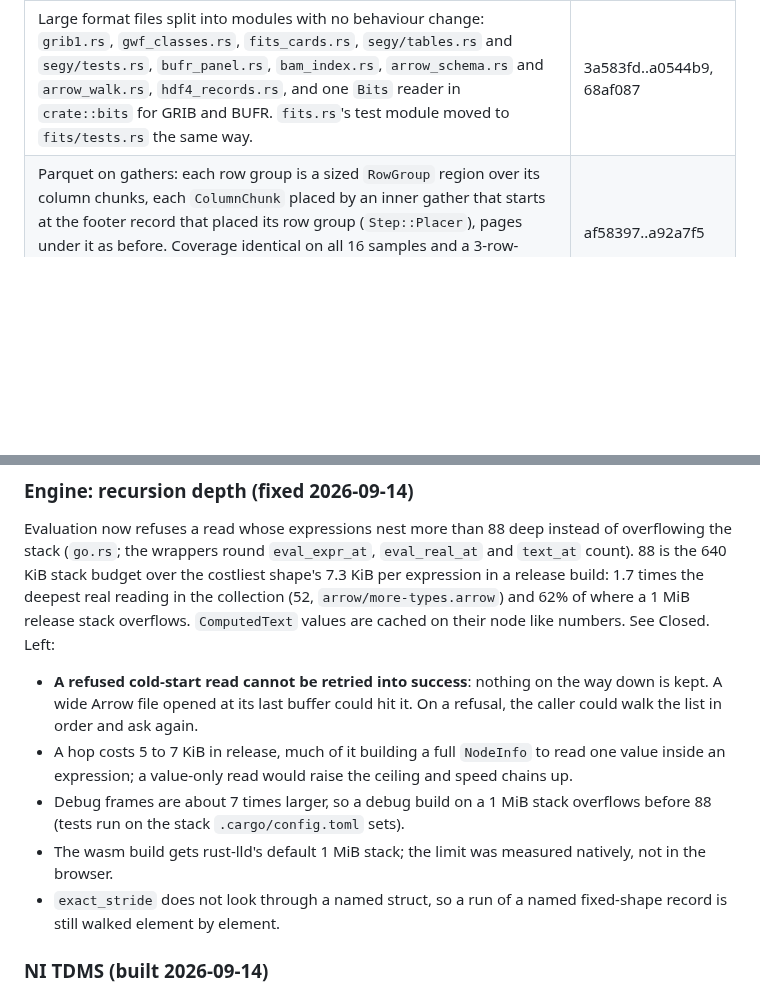
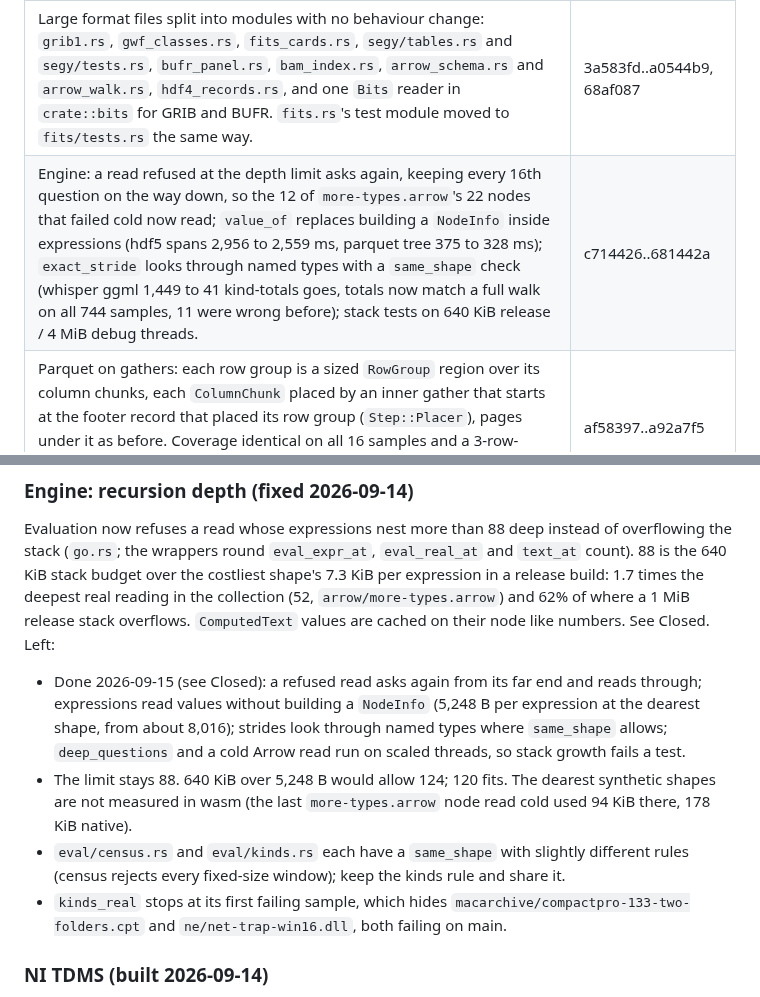
Before and after one commit to pengowray/qubero, a Markdown page: HANDOVER-science-formats.md, 2 parts joined by grey strips. GitHub-like rendering; blank space fills up the shorter version.

Commit message:
Close the engine depth items in the science formats handover

```diff
--- a/HANDOVER-science-formats.md
+++ b/HANDOVER-science-formats.md
@@ -37,6 +37,7 @@ cases only.
 | S2: HDF5 paged fixed arrays | 508fa3b |
 | S2: HDF5 implicit-index chunks | 508fa3b |
 | Large format files split into modules with no behaviour change: `grib1.rs`, `gwf_classes.rs`, `fits_cards.rs`, `segy/tables.rs` and `segy/tests.rs`, `bufr_panel.rs`, `bam_index.rs`, `arrow_schema.rs` and `arrow_walk.rs`, `hdf4_records.rs`, and one `Bits` reader in `crate::bits` for GRIB and BUFR. `fits.rs`'s test module moved to `fits/tests.rs` the same way. | 3a583fd..a0544b9, 68af087 |
+| Engine: a read refused at the depth limit asks again, keeping every 16th question on the way down, so the 12 of `more-types.arrow`'s 22 nodes that failed cold now read; `value_of` replaces building a `NodeInfo` inside expressions (hdf5 spans 2,956 to 2,559 ms, parquet tree 375 to 328 ms); `exact_stride` looks through named types with a `same_shape` check (whisper ggml 1,449 to 41 kind-totals goes, totals now match a full walk on all 744 samples, 11 were wrong before); stack tests on 640 KiB release / 4 MiB debug threads. | c714426..681442a |
 | Parquet on gathers: each row group is a sized `RowGroup` region over its column chunks, each `ColumnChunk` placed by an inner gather that starts at the footer record that placed its row group (`Step::Placer`), pages under it as before. Coverage identical on all 16 samples and a 3-row-group pyarrow file; an overwrite of a column chunk entry agrees with a fresh read. `wip-parquet-gather-region` is obsolete. | af58397..a92a7f5 |
 | JPEG 2000: a new `jpeg2000` template for raw codestreams (every Part 1 main and tile-part header segment, tile-parts sized by Psot including Psot 0) and JP2 boxes (XLBox, LBox 0, `jp2h`, `pclr`, `cmap`, `cdef`, `res `); GRIB2 5.40 section 7 reads as one, SIZ checked against the grid on `grib/regular_ll_jpeg.grib2`. Seven samples compared segment by segment with glymur. Four are ITU-T conformance files whose notice allows JPEG 2000 standard uses only (`jpeg2000/README.md`). | b50f472..d894c81 |
 | Edits: a `Chain` or `Gather` element whose position was read from bytes at or after an overwrite is dropped with what follows it; everything placed from before stays. A finished gather whose reads all end before the edit keeps its walk, which it used to throw away on any edit (`comp.fits` gather re-read 157 ms to 14 ms). Checked against a fresh read of the edited bytes on HDF4, Arrow and FITS samples. | 562505a..f790d9d |
@@ -578,18 +579,20 @@ deepest real reading in the collection (52, `arrow/more-types.arrow`) and 62%
 of where a 1 MiB release stack overflows. `ComputedText` values are cached on
 their node like numbers. See Closed. Left:
 
-- **A refused cold-start read cannot be retried into success**: nothing on
-  the way down is kept. A wide Arrow file opened at its last buffer could hit
-  it. On a refusal, the caller could walk the list in order and ask again.
-- A hop costs 5 to 7 KiB in release, much of it building a full `NodeInfo`
-  to read one value inside an expression; a value-only read would raise the
-  ceiling and speed chains up.
-- Debug frames are about 7 times larger, so a debug build on a 1 MiB stack
-  overflows before 88 (tests run on the stack `.cargo/config.toml` sets).
-- The wasm build gets rust-lld's default 1 MiB stack; the limit was measured
-  natively, not in the browser.
-- `exact_stride` does not look through a named struct, so a run of a named
-  fixed-shape record is still walked element by element.
+- Done 2026-09-15 (see Closed): a refused read asks again from its far end
+  and reads through; expressions read values without building a `NodeInfo`
+  (5,248 B per expression at the dearest shape, from about 8,016); strides
+  look through named types where `same_shape` allows; `deep_questions` and a
+  cold Arrow read run on scaled threads, so stack growth fails a test.
+- The limit stays 88. 640 KiB over 5,248 B would allow 124; 120 fits. The
+  dearest synthetic shapes are not measured in wasm (the last
+  `more-types.arrow` node read cold used 94 KiB there, 178 KiB native).
+- `eval/census.rs` and `eval/kinds.rs` each have a `same_shape` with slightly
+  different rules (census rejects every fixed-size window); keep the kinds
+  rule and share it.
+- `kinds_real` stops at its first failing sample, which hides
+  `macarchive/compactpro-133-two-folders.cpt` and `ne/net-trap-win16.dll`,
+  both failing on main.
 
 ### NI TDMS (built 2026-09-14)
 
```
